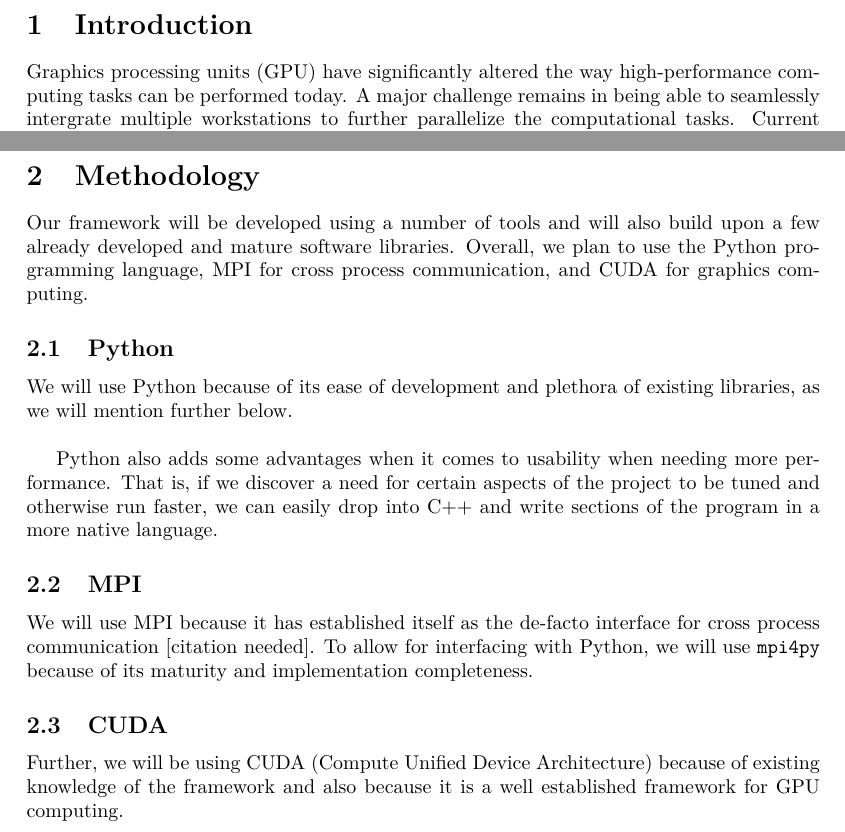
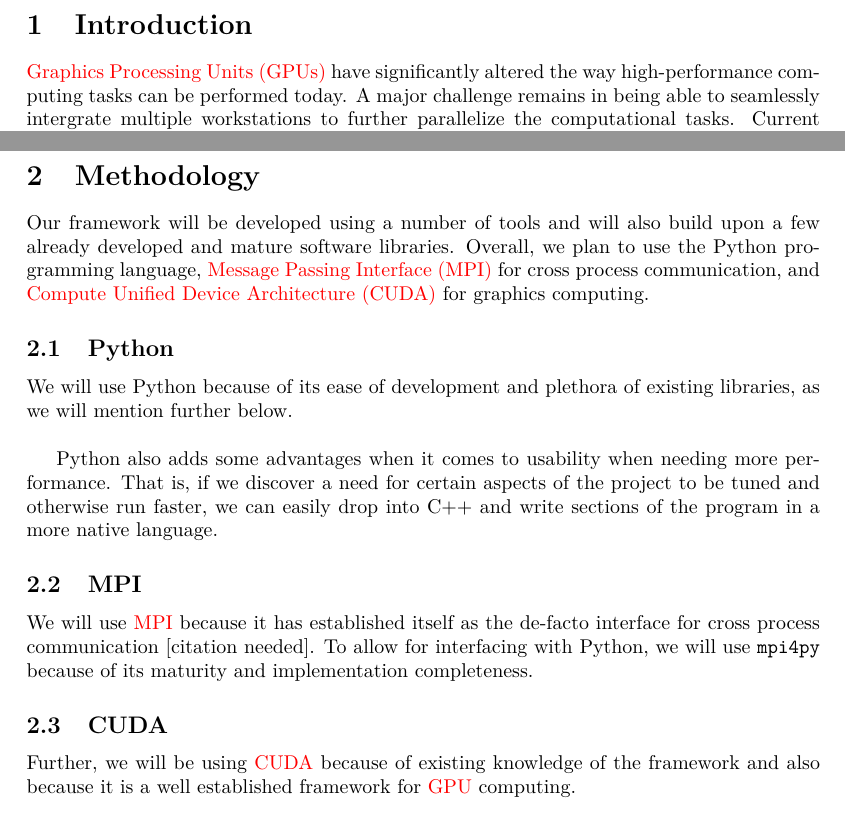
Before and after one commit to nmousa/mpitx.github.com, a LaTeX document (report/report.tex, which reads report/Glossary.tex, report/Introduction.tex, report/Methodology.tex): two parts of pages 3 and 4 of 5 before the commit and two parts of pages 3 and 4 of 6 after it, joined at a grey line, cut so that both start at the same text. Compiled offline with pdfLaTeX.

Commit message:
Add glossaries to report

```diff
--- /dev/null
+++ b/report/Glossary.tex
@@ -0,0 +1,3 @@
+\newacronym{gpu}{GPU}{Graphics Processing Unit}
+\newacronym{mpi}{MPI}{Message Passing Interface}
+\newacronym{cuda}{CUDA}{Compute Unified Device Architecture}
--- a/report/Introduction.tex
+++ b/report/Introduction.tex
@@ -1,11 +1,11 @@
 \section{Introduction}
 
-Graphics processing units (GPU) have significantly altered the way
-high-performance computing tasks can be performed today. A major challenge
-remains in being able to seamlessly intergrate multiple workstations to further
-parallelize the computational tasks. Current approaches provide the ability to
-parallelize tasks, but they are less focused on optimally utillizing the varied
-capabilities of heterogeneous graphics cards in the cluster of workstations.\\
+\Glspl{gpu} have significantly altered the way high-performance computing tasks
+can be performed today. A major challenge remains in being able to seamlessly
+intergrate multiple workstations to further parallelize the computational
+tasks. Current approaches provide the ability to parallelize tasks, but they
+are less focused on optimally utillizing the varied capabilities of
+heterogeneous graphics cards in the cluster of workstations.\\
 
 \subsection{Outline}
 
--- a/report/Methodology.tex
+++ b/report/Methodology.tex
@@ -2,8 +2,8 @@
 
 Our framework will be developed using a number of tools and will also build
 upon a few already developed and mature software libraries. Overall, we plan to
-use the Python programming language, MPI for cross process communication, and
-CUDA for graphics computing.
+use the Python programming language, \gls{mpi} for cross process communication,
+and \gls{cuda} for graphics computing.
 
 \subsection{Python}
 
@@ -17,13 +17,13 @@ sections of the program in a more native language.
 
 \subsection{MPI}
 
-We will use MPI because it has established itself as the de-facto interface for
-cross process communication [citation needed]. To allow for interfacing with
-Python, we will use \texttt{mpi4py} because of its maturity and implementation
-completeness.
+We will use \gls{mpi} because it has established itself as the de-facto
+interface for cross process communication [citation needed]. To allow for
+interfacing with Python, we will use \texttt{mpi4py} because of its maturity
+and implementation completeness.
 
 \subsection{CUDA}
 
-Further, we will be using CUDA (Compute Unified Device Architecture) because of
-existing knowledge of the framework and also because it is a well established
-framework for GPU computing.
+Further, we will be using \Gls{cuda} because of existing knowledge of the
+framework and also because it is a well established framework for \gls{gpu}
+computing.
--- a/report/report.tex
+++ b/report/report.tex
@@ -11,6 +11,7 @@
 \usepackage{booktabs}
 \usepackage{caption}
 \usepackage{color}
+\usepackage[toc]{glossaries}
 
 \setlength{\headheight}{26pt}
 \setlength{\headsep}{0.2in}
@@ -48,5 +49,7 @@
                      Progress Report}}
 \pagestyle{empty}
 
+\makeglossaries
+
 \begin{document}
 \input{./title.tex}
```
Also changed, not shown: report/report.tex (4 more changed lines), 1 other file.
